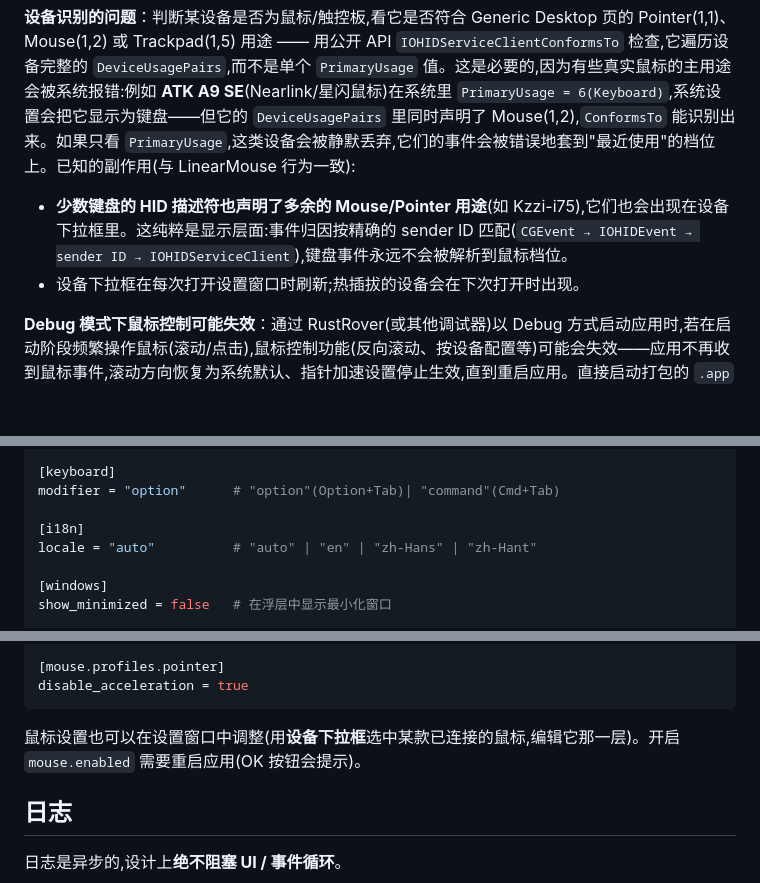
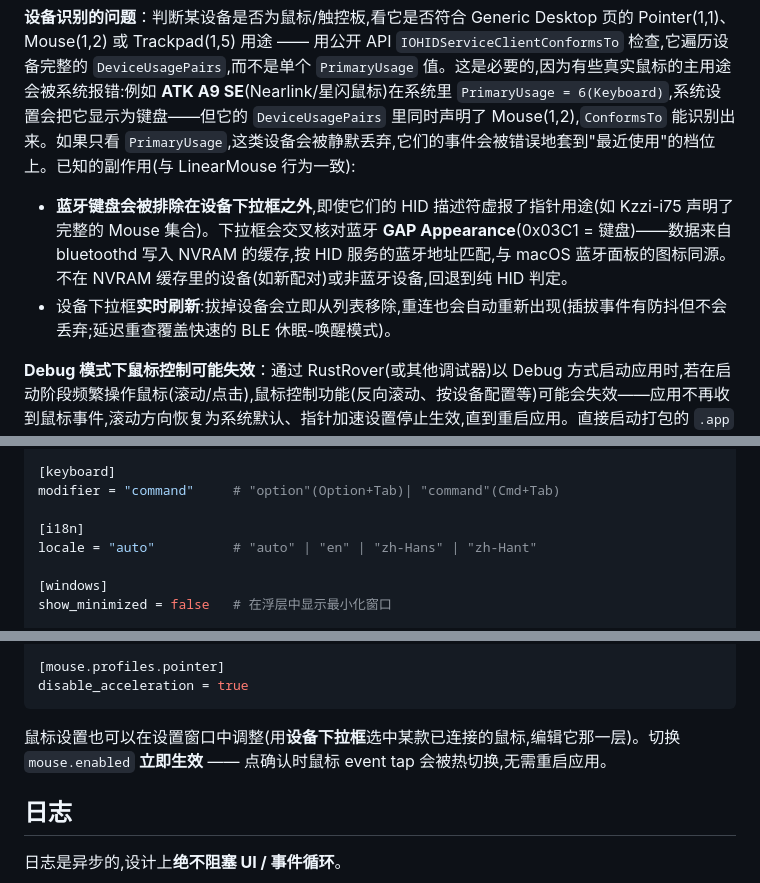
Before and after one commit to eacryo/oh-my-tab, a Markdown page: README-ZH.md, 3 parts joined by grey strips. Rendered like a GitHub page; blank space fills up the shorter version.

````diff
--- a/README-ZH.md
+++ b/README-ZH.md
@@ -39,8 +39,8 @@
 
 **设备识别的问题**：判断某设备是否为鼠标/触控板,看它是否符合 Generic Desktop 页的 Pointer(1,1)、Mouse(1,2) 或 Trackpad(1,5) 用途 —— 用公开 API `IOHIDServiceClientConformsTo` 检查,它遍历设备完整的 `DeviceUsagePairs`,而不是单个 `PrimaryUsage` 值。这是必要的,因为有些真实鼠标的主用途会被系统报错:例如 **ATK A9 SE**(Nearlink/星闪鼠标)在系统里 `PrimaryUsage = 6(Keyboard)`,系统设置会把它显示为键盘——但它的 `DeviceUsagePairs` 里同时声明了 Mouse(1,2),`ConformsTo` 能识别出来。如果只看 `PrimaryUsage`,这类设备会被静默丢弃,它们的事件会被错误地套到"最近使用"的档位上。已知的副作用(与 LinearMouse 行为一致):
 
-- **少数键盘的 HID 描述符也声明了多余的 Mouse/Pointer 用途**(如 Kzzi-i75),它们也会出现在设备下拉框里。这纯粹是显示层面:事件归因按精确的 sender ID 匹配(`CGEvent → IOHIDEvent → sender ID → IOHIDServiceClient`),键盘事件永远不会被解析到鼠标档位。
-- 设备下拉框在每次打开设置窗口时刷新;热插拔的设备会在下次打开时出现。
+- **蓝牙键盘会被排除在设备下拉框之外**,即使它们的 HID 描述符虚报了指针用途(如 Kzzi-i75 声明了完整的 Mouse 集合)。下拉框会交叉核对蓝牙 **GAP Appearance**(0x03C1 = 键盘)——数据来自 bluetoothd 写入 NVRAM 的缓存,按 HID 服务的蓝牙地址匹配,与 macOS 蓝牙面板的图标同源。不在 NVRAM 缓存里的设备(如新配对)或非蓝牙设备,回退到纯 HID 判定。
+- 设备下拉框**实时刷新**:拔掉设备会立即从列表移除,重连也会自动重新出现(插拔事件有防抖但不会丢弃;延迟重查覆盖快速的 BLE 休眠-唤醒模式)。
 
 **Debug 模式下鼠标控制可能失效**：通过 RustRover(或其他调试器)以 Debug 方式启动应用时,若在启动阶段频繁操作鼠标(滚动/点击),鼠标控制功能(反向滚动、按设备配置等)可能会失效——应用不再收到鼠标事件,滚动方向恢复为系统默认、指针加速设置停止生效,直到重启应用。直接启动打包的 `.app` 或在终端中直接运行二进制不受影响;该问题只出现在调试器启动的未签名开发构建上(macOS 26 对调试器进程的 HID 层事件监听限制所致)。
 
@@ -231,7 +231,7 @@ app_name_size     = 13.0
 app_name_weight   = 0.5
 
 [keyboard]
-modifier = "option"      # "option"(Option+Tab)| "command"(Cmd+Tab)
+modifier = "command"     # "option"(Option+Tab)| "command"(Cmd+Tab)
 
 [i18n]
 locale = "auto"          # "auto" | "en" | "zh-Hans" | "zh-Hant"
@@ -272,7 +272,7 @@ line_count = 3
 disable_acceleration = true
 ```
 
-鼠标设置也可以在设置窗口中调整(用**设备下拉框**选中某款已连接的鼠标,编辑它那一层)。开启 `mouse.enabled` 需要重启应用(OK 按钮会提示)。
+鼠标设置也可以在设置窗口中调整(用**设备下拉框**选中某款已连接的鼠标,编辑它那一层)。切换 `mouse.enabled` **立即生效** —— 点确认时鼠标 event tap 会被热切换,无需重启应用。
 
 ## 日志
 
````
Also changed, not shown: other parts of README-ZH.md (+2 -0 lines), AGENTS.md (+1 -1 lines), README.md (+6 -4 lines).
